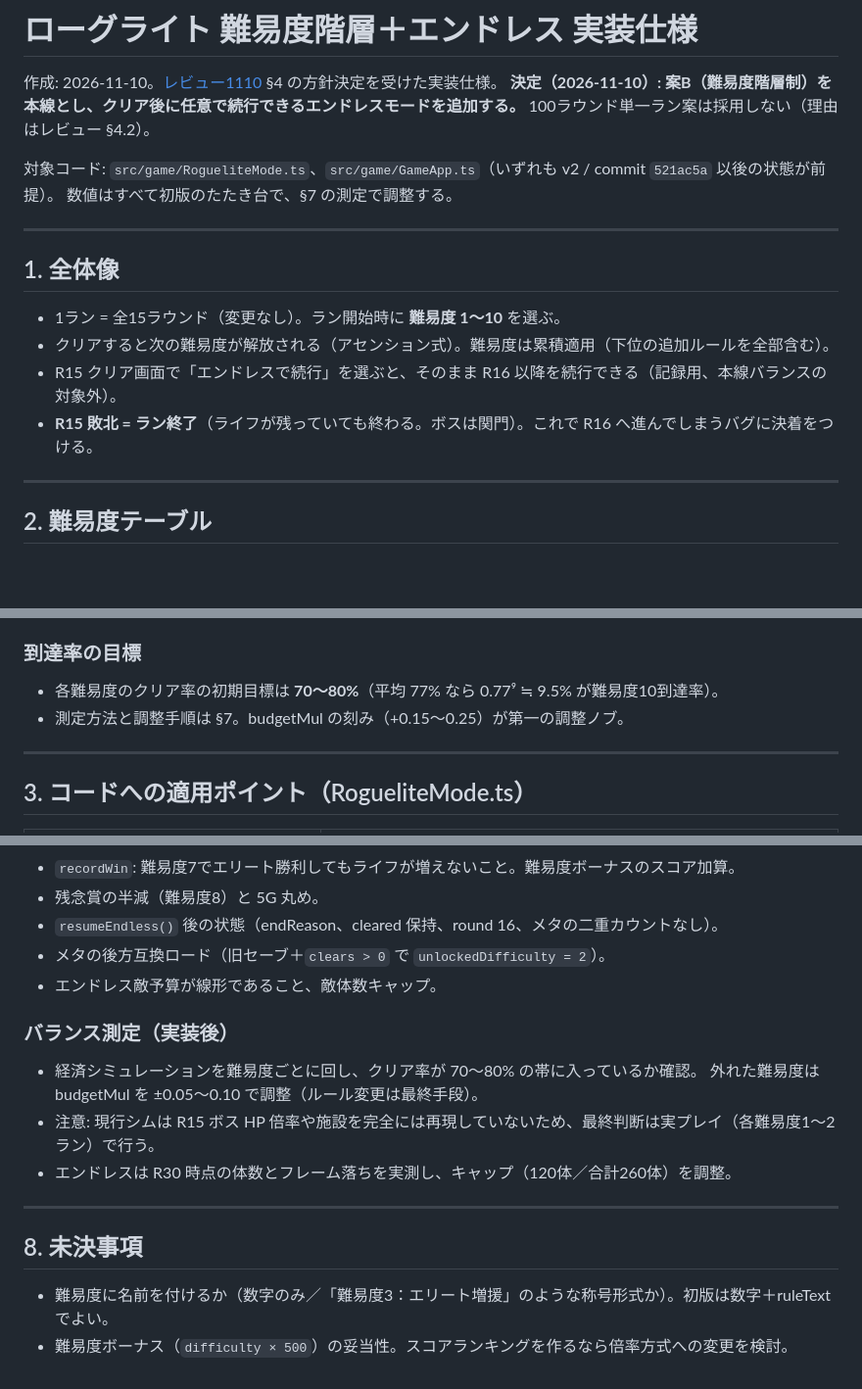
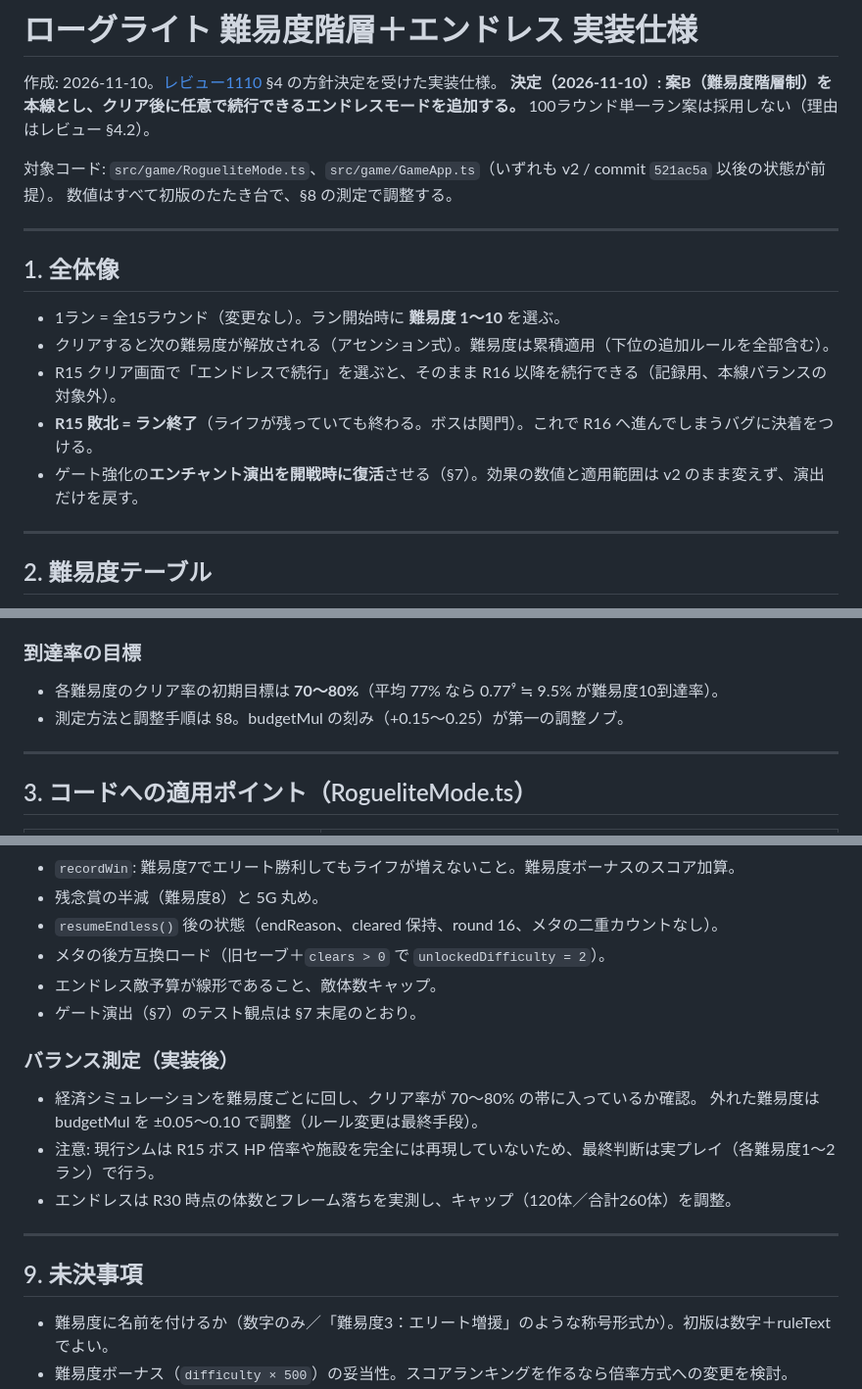
Before and after one commit to takenoko117/TABS_like_claudeOpus5.5, a Markdown page: ROGUELITE_DIFFICULTY_SPEC.md, 3 parts joined by grey strips. Shown at 98% size. Drawn GitHub-style; blank space fills up the shorter version.

```diff
--- a/ROGUELITE_DIFFICULTY_SPEC.md
+++ b/ROGUELITE_DIFFICULTY_SPEC.md
@@ -5,7 +5,7 @@
 100ラウンド単一ラン案は採用しない（理由はレビュー §4.2）。
 
 対象コード: `src/game/RogueliteMode.ts`、`src/game/GameApp.ts`（いずれも v2 / commit `521ac5a` 以後の状態が前提）。
-数値はすべて初版のたたき台で、§7 の測定で調整する。
+数値はすべて初版のたたき台で、§8 の測定で調整する。
 
 ---
 
@@ -15,6 +15,7 @@
 - クリアすると次の難易度が解放される（アセンション式）。難易度は累積適用（下位の追加ルールを全部含む）。
 - R15 クリア画面で「エンドレスで続行」を選ぶと、そのまま R16 以降を続行できる（記録用、本線バランスの対象外）。
 - **R15 敗北 = ラン終了**（ライフが残っていても終わる。ボスは関門）。これで R16 へ進んでしまうバグに決着をつける。
+- ゲート強化の**エンチャント演出を開戦時に復活**させる（§7）。効果の数値と適用範囲は v2 のまま変えず、演出だけを戻す。
 
 ---
 
@@ -69,7 +70,7 @@ export interface RogueDifficultyDef {
 ### 到達率の目標
 
 - 各難易度のクリア率の初期目標は **70〜80%**（平均 77% なら 0.77⁹ ≒ 9.5% が難易度10到達率）。
-- 測定方法と調整手順は §7。budgetMul の刻み（+0.15〜0.25）が第一の調整ノブ。
+- 測定方法と調整手順は §8。budgetMul の刻み（+0.15〜0.25）が第一の調整ノブ。
 
 ---
 
@@ -181,6 +241,7 @@ export interface RogueDifficultyDef {
 - `resumeEndless()` 後の状態（endReason、cleared 保持、round 16、メタの二重カウントなし）。
 - メタの後方互換ロード（旧セーブ＋`clears > 0` で `unlockedDifficulty = 2`）。
 - エンドレス敵予算が線形であること、敵体数キャップ。
+- ゲート演出（§7）のテスト観点は §7 末尾のとおり。
 
 ### バランス測定（実装後）
 
@@ -191,7 +252,7 @@ export interface RogueDifficultyDef {
 
 ---
 
-## 8. 未決事項
+## 9. 未決事項
 
 - 難易度に名前を付けるか（数字のみ／「難易度3：エリート増援」のような称号形式か）。初版は数字＋ruleText でよい。
 - 難易度ボーナス（`difficulty × 500`）の妥当性。スコアランキングを作るなら倍率方式への変更を検討。
```
Also changed, not shown: other parts of ROGUELITE_DIFFICULTY_SPEC.md (+60 -1 lines).
